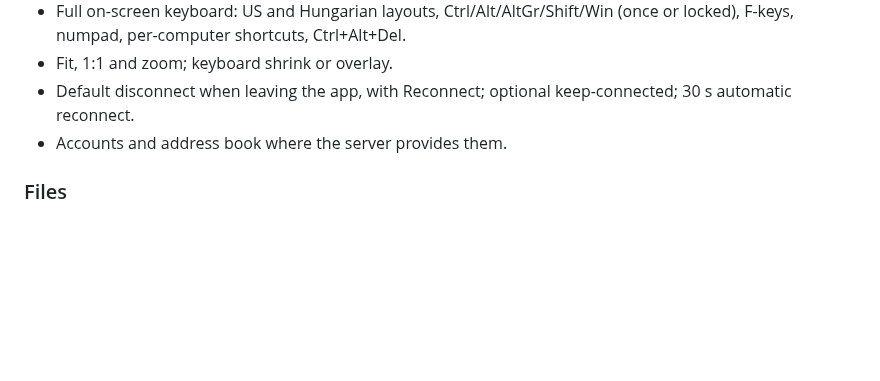
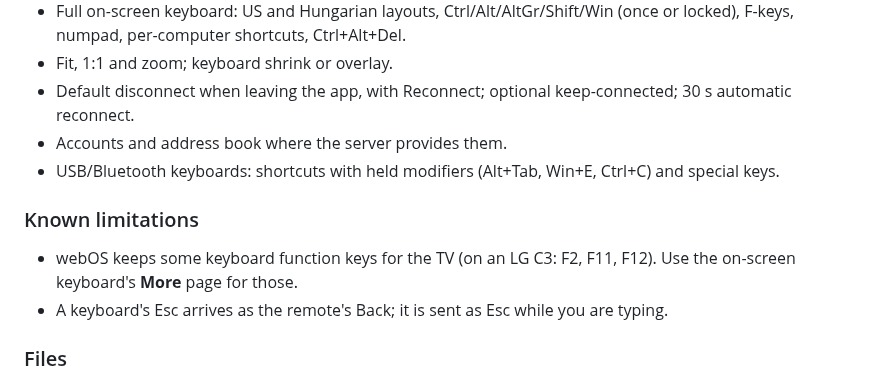
Before and after one commit to danzig666/webos-rustdesk-client, a Markdown page: docs/RELEASE_NOTES.md, the part around the change. Drawn GitHub-style; blank space fills up the shorter version.

```diff
--- a/docs/RELEASE_NOTES.md
+++ b/docs/RELEASE_NOTES.md
@@ -23,6 +23,13 @@ CI (cross-compile, ELF/ABI audit, emulated self-test, IPK verification). Please
 * Fit, 1:1 and zoom; keyboard shrink or overlay.
 * Default disconnect when leaving the app, with Reconnect; optional keep-connected; 30 s automatic reconnect.
 * Accounts and address book where the server provides them.
+* USB/Bluetooth keyboards: shortcuts with held modifiers (Alt+Tab, Win+E, Ctrl+C) and special keys.
+
+### Known limitations
+
+* webOS keeps some keyboard function keys for the TV (on an LG C3: F2, F11, F12). Use the
+  on-screen keyboard's **More** page for those.
+* A keyboard's Esc arrives as the remote's Back; it is sent as Esc while you are typing.
 
 ### Files
 
```
Also changed, not shown: README.md (+28 -2 lines), docs/screenshots/first-run.png (added), docs/screenshots/home.png (added), docs/screenshots/session-keyboard.png (added), docs/screenshots/session-toolbar.png (added), docs/screenshots/view-menu.png (added), 2 other files.
